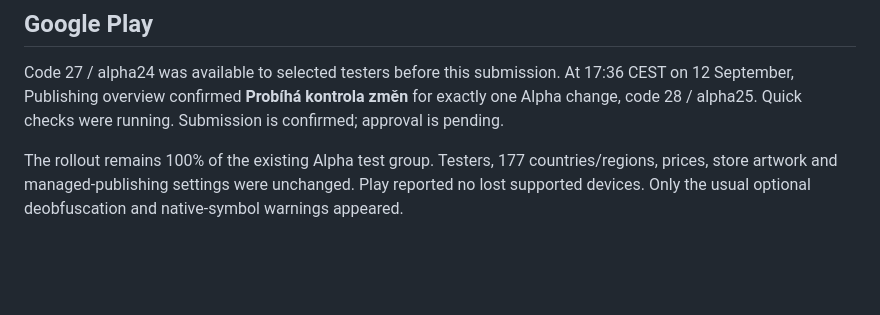
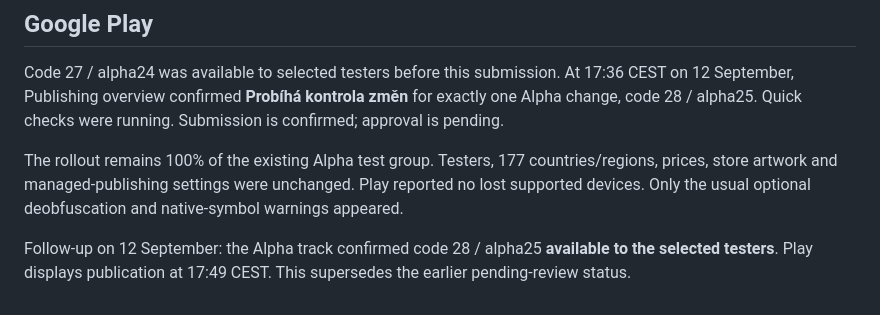
Before and after one commit to Majkey25/TuneItAll, a Markdown page: docs/store/2026-09-12-alpha25-release.md, the part around the change. Drawn GitHub-style; blank space fills up the shorter version.

Commit message:
docs: confirm alpha25 tester availability

```diff
--- a/docs/store/2026-09-12-alpha25-release.md
+++ b/docs/store/2026-09-12-alpha25-release.md
@@ -68,3 +68,7 @@ The rollout remains 100% of the existing Alpha test group. Testers, 177
 countries/regions, prices, store artwork and managed-publishing settings
 were unchanged. Play reported no lost supported devices. Only the usual
 optional deobfuscation and native-symbol warnings appeared.
+
+Follow-up on 12 September: the Alpha track confirmed code 28 / alpha25
+**available to the selected testers**. Play displays publication at 17:49
+CEST. This supersedes the earlier pending-review status.
```
